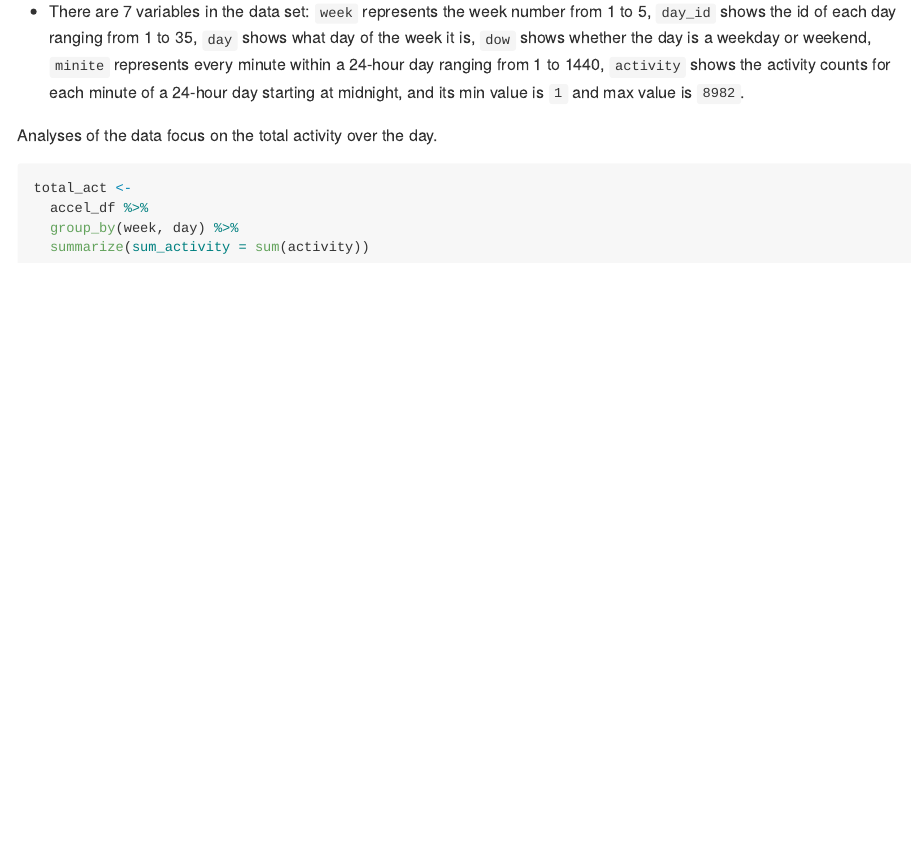
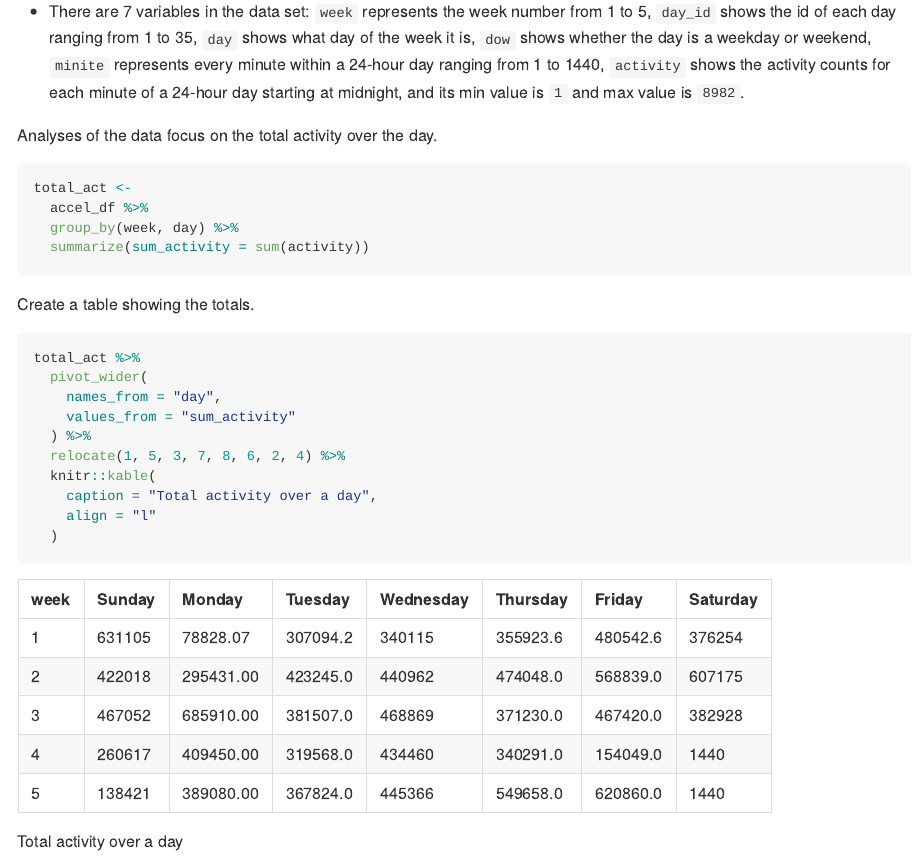
Before and after one commit to Laufeysonn/p8105_hw3_jt3387, an R Markdown document (p8105_hw3_jt3387.Rmd): the page in a window 1100 px wide, from 3520 px down. The pictures show the output file p8105_hw3_jt3387.md that the author committed with the source, drawn offline in the style of GitHub.

Commit message:
Create a table showing the totals

````diff
--- a/p8105_hw3_jt3387.Rmd
+++ b/p8105_hw3_jt3387.Rmd
@@ -108,3 +108,18 @@ total_act <-
   group_by(week, day) %>%
   summarize(sum_activity = sum(activity))
 ```
+
+Create a table showing the totals.
+
+```{r}
+total_act %>%
+  pivot_wider(
+    names_from = "day",
+    values_from = "sum_activity"
+  ) %>%
+  relocate(1, 5, 3, 7, 8, 6, 2, 4) %>%
+  knitr::kable(
+    caption = "Total activity over a day",
+    align = "l"
+  )
+```
````
Also changed, not shown: p8105_hw3_jt3387.md.
